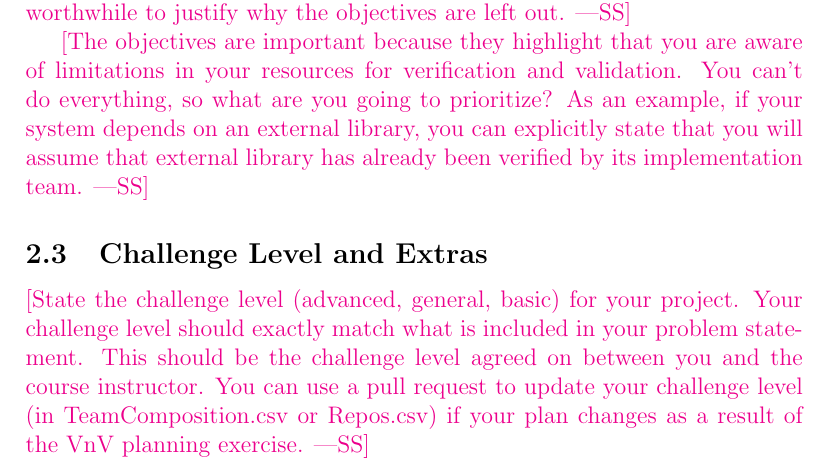
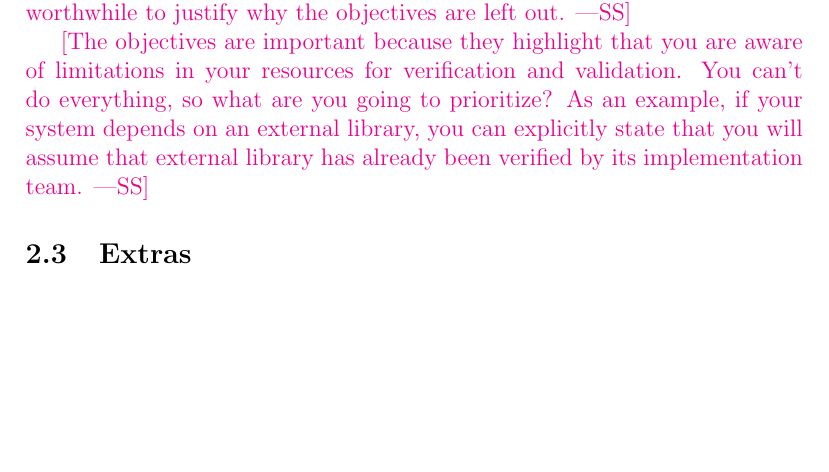
Before and after one commit to mansha71/CapstoneProject, a LaTeX document (docs/VnVPlan/VnVPlan.tex): part of page 6 of 17, cut so that both start at the same text, the shorter picture padded with empty space. Compiled offline with pdfLaTeX.

Commit message:
Upload new VnV Plan

```diff
--- a/docs/VnVPlan/VnVPlan.tex
+++ b/docs/VnVPlan/VnVPlan.tex
@@ -111,14 +111,7 @@ so what are you going to prioritize?  As an example, if your system depends on a
 external library, you can explicitly state that you will assume that external library
 has already been verified by its implementation team.}
 
-\subsection{Challenge Level and Extras}
-
-\wss{State the challenge level (advanced, general, basic) for your project.
-Your challenge level should exactly match what is included in your problem
-statement.  This should be the challenge level agreed on between you and the
-course instructor.  You can use a pull request to update your challenge level
-(in TeamComposition.csv or Repos.csv) if your plan changes as a result of the
-VnV planning exercise.}
+\subsection{Extras}
 
 \wss{Summarize the extras (if any) that were tackled by this project.  Extras
 can include usability testing, code walkthroughs, user documentation, formal
```
